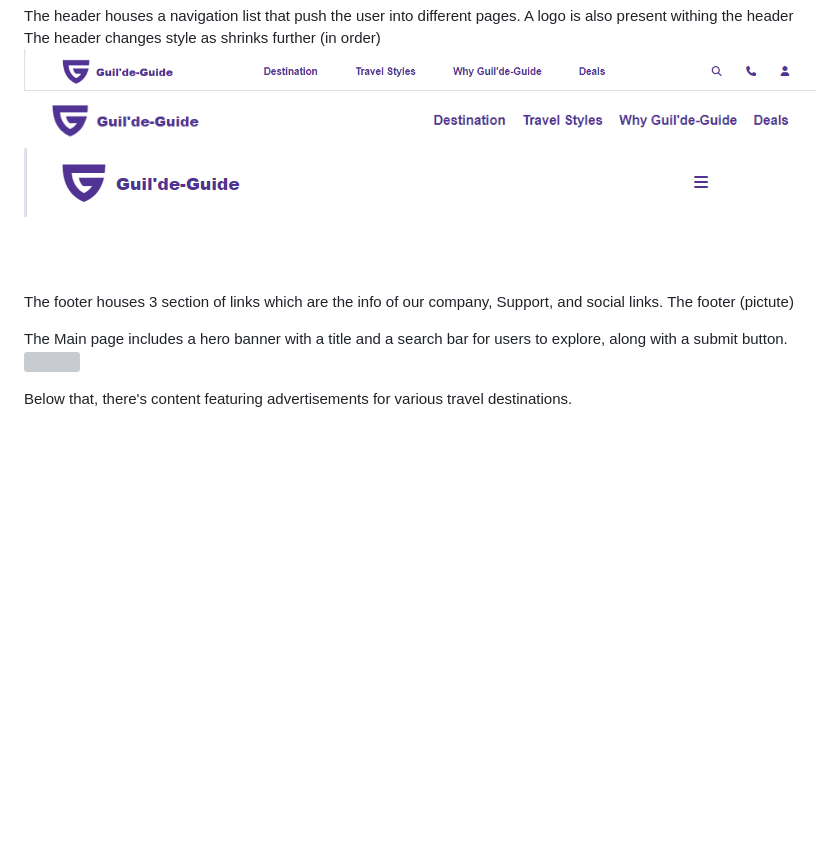
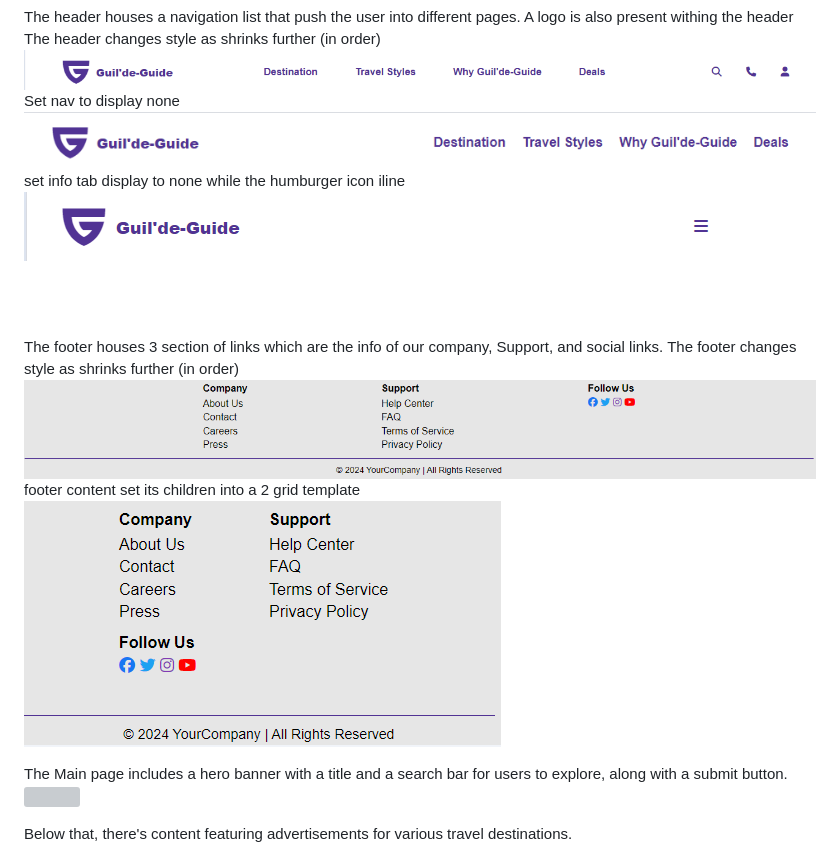
Before and after one commit to CreefordSanchez/travel-web, a Markdown page: README.md, the part around the change. Rendered like a GitHub page; pictures changed too: src/img/footer1-rm.png (added), src/img/footer2-rm.png (added); blank space fills up the shorter version; grey boxes are pictures that could not be loaded.

```diff
--- a/README.md
+++ b/README.md
@@ -10,14 +10,18 @@ Each page consist of the same header and banner:
 The header houses a navigation list that push the user into different pages. A logo is also present withing the header
 The header changes style as shrinks further (in order)
 <img src="./src/img/header1-RD.png">
+Set nav to display none
 <img src="./src/img/header2-RD.png">
+set info tab display to none while the humburger icon iline
 <img src="./src/img/header3-RD.png">
 
 <br><br>
 
 The footer houses 3 section of links which are the info of our company, Support, and social links.
-The footer
-(pictute)
+The footer changes style as shrinks further (in order)
+<img src="./src/img/footer1-rm.png">
+footer content set its children into a 2 grid template
+<img src="./src/img/footer2-rm.png">
 
 The Main page includes a hero banner with a title and a search bar for users to explore, along with a submit button.
 <img src="./src/img/main-readme-hb.png">
```
